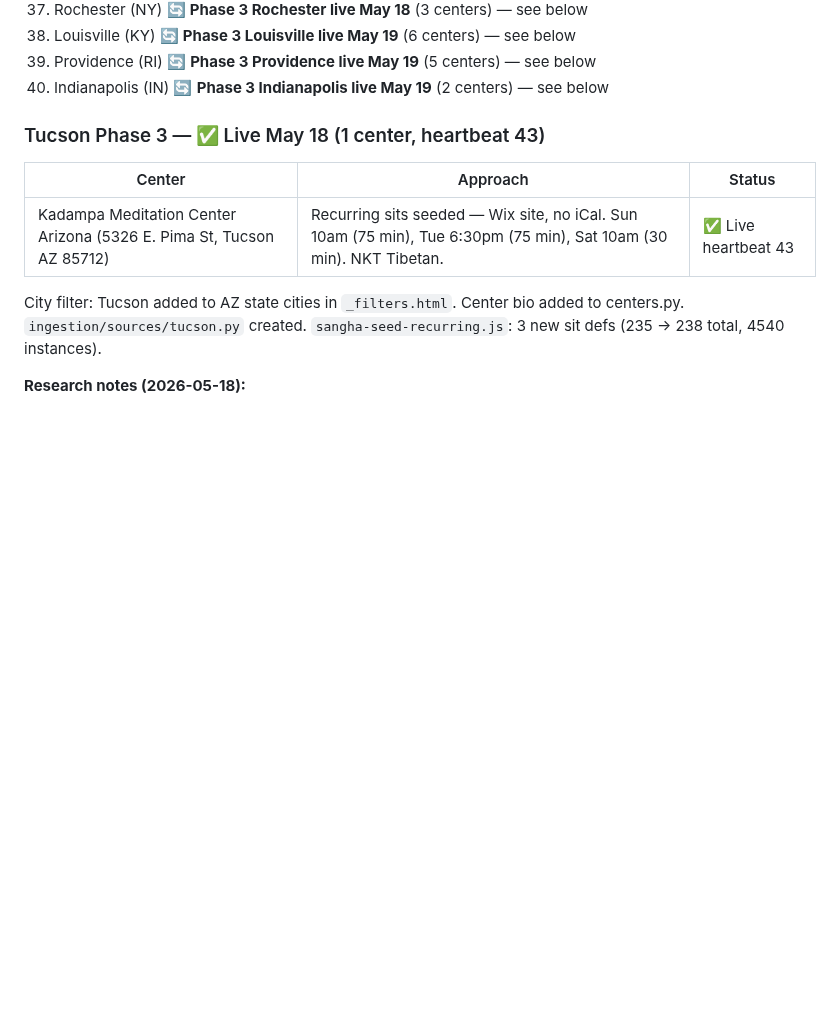
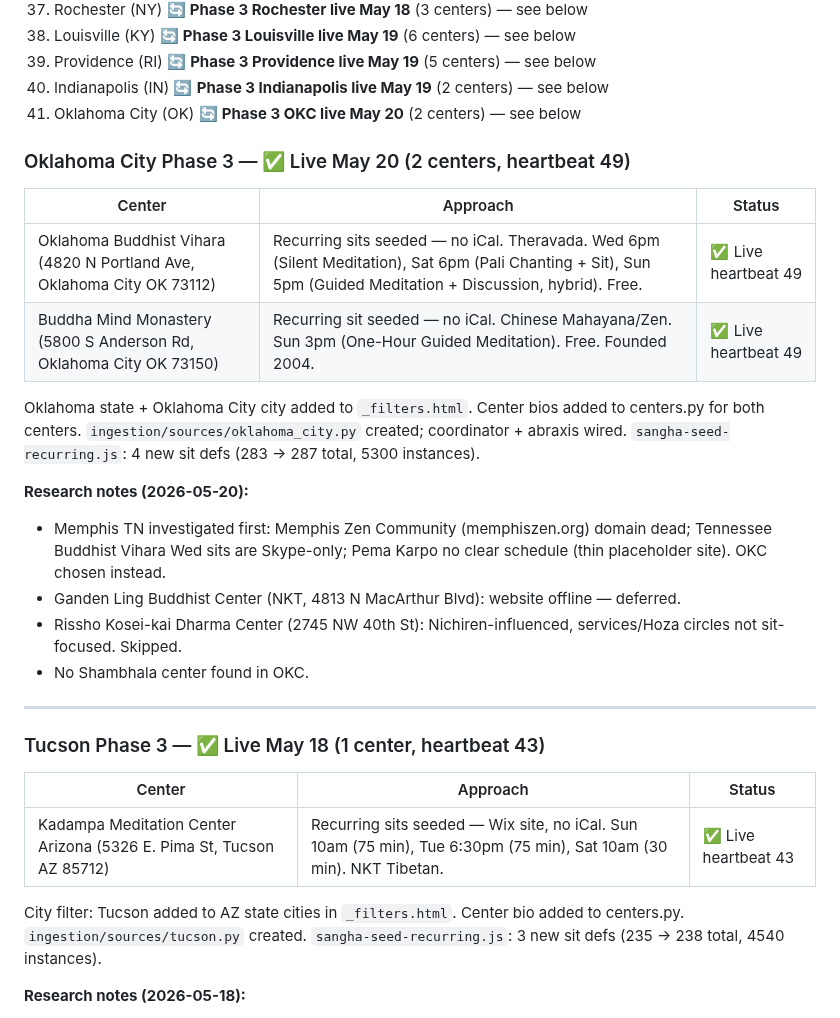
Before and after one commit to austinweisgrau/sanghacalendar, a Markdown page: ROADMAP.md, the part around the change. GitHub-like rendering; blank space fills up the shorter version.

Commit message:
Update ROADMAP: OKC Phase 3 logged (heartbeat 49)
Co-Authored-By: Claude Sonnet 4.6 <noreply@anthropic.com>

```diff
--- a/ROADMAP.md
+++ b/ROADMAP.md
@@ -158,6 +158,27 @@ Candidate metros (rough priority):
 38. Louisville (KY) 🔄 **Phase 3 Louisville live May 19** (6 centers) — see below
 39. Providence (RI) 🔄 **Phase 3 Providence live May 19** (5 centers) — see below
 40. Indianapolis (IN) 🔄 **Phase 3 Indianapolis live May 19** (2 centers) — see below
+41. Oklahoma City (OK) 🔄 **Phase 3 OKC live May 20** (2 centers) — see below
+
+### Oklahoma City Phase 3 — ✅ Live May 20 (2 centers, heartbeat 49)
+
+| Center | Approach | Status |
+|--------|----------|--------|
+| Oklahoma Buddhist Vihara (4820 N Portland Ave, Oklahoma City OK 73112) | Recurring sits seeded — no iCal. Theravada. Wed 6pm (Silent Meditation), Sat 6pm (Pali Chanting + Sit), Sun 5pm (Guided Meditation + Discussion, hybrid). Free. | ✅ Live heartbeat 49 |
+| Buddha Mind Monastery (5800 S Anderson Rd, Oklahoma City OK 73150) | Recurring sit seeded — no iCal. Chinese Mahayana/Zen. Sun 3pm (One-Hour Guided Meditation). Free. Founded 2004. | ✅ Live heartbeat 49 |
+
+Oklahoma state + Oklahoma City city added to `_filters.html`.
+Center bios added to centers.py for both centers.
+`ingestion/sources/oklahoma_city.py` created; coordinator + abraxis wired.
+`sangha-seed-recurring.js`: 4 new sit defs (283 → 287 total, 5300 instances).
+
+**Research notes (2026-05-20):**
+- Memphis TN investigated first: Memphis Zen Community (memphiszen.org) domain dead; Tennessee Buddhist Vihara Wed sits are Skype-only; Pema Karpo no clear schedule (thin placeholder site). OKC chosen instead.
+- Ganden Ling Buddhist Center (NKT, 4813 N MacArthur Blvd): website offline — deferred.
+- Rissho Kosei-kai Dharma Center (2745 NW 40th St): Nichiren-influenced, services/Hoza circles not sit-focused. Skipped.
+- No Shambhala center found in OKC.
+
+---
 
 ### Tucson Phase 3 — ✅ Live May 18 (1 center, heartbeat 43)
 
```
